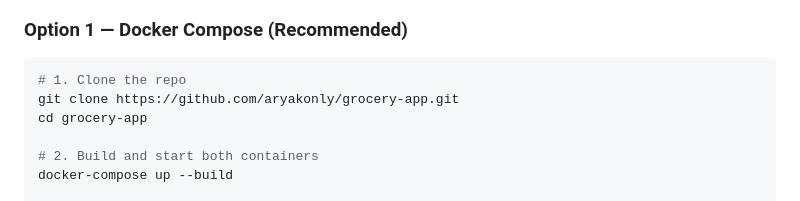
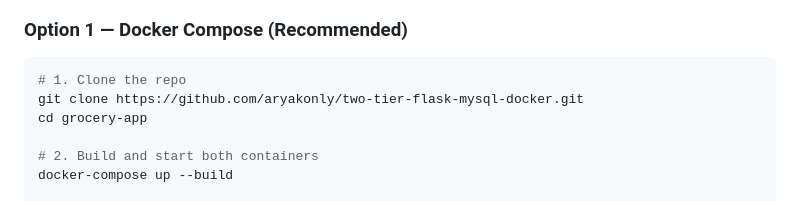
Before and after one commit to aryakonly/two-tier-flask-mysql-docker, a Markdown page: README.md, the part around the change. GitHub-like rendering.

````diff
--- a/README.md
+++ b/README.md
@@ -141,7 +141,7 @@ def get_db():
 
 ```bash
 # 1. Clone the repo
-git clone https://github.com/aryakonly/grocery-app.git
+git clone https://github.com/aryakonly/two-tier-flask-mysql-docker.git
 cd grocery-app
 
 # 2. Build and start both containers
````
